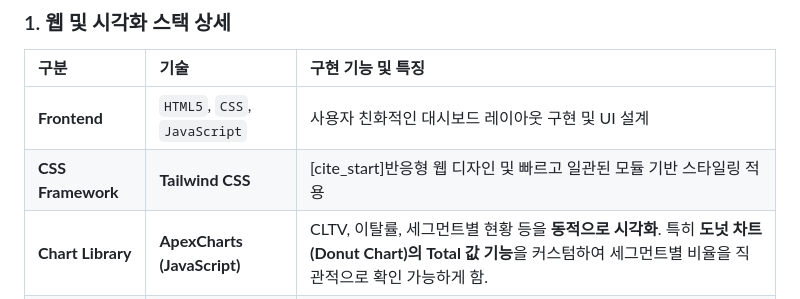
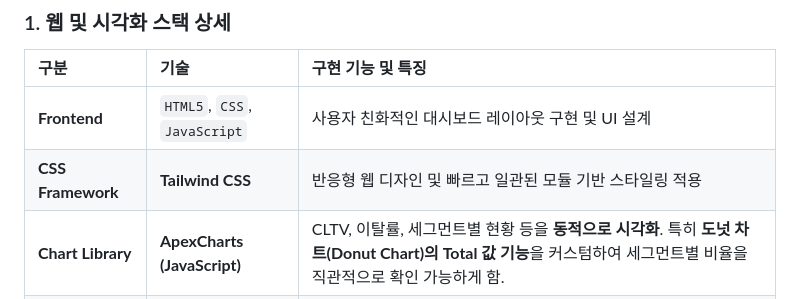
Before and after one commit to youyou-him/CUBE_AI, a Markdown page: README.md, the part around the change. GitHub-like rendering.

Commit message:
Fix formatting issue in README.md

```diff
--- a/README.md
+++ b/README.md
@@ -46,7 +46,7 @@
 | 구분 | 기술 | 구현 기능 및 특징 |
 | :--- | :--- | :--- |
 | **Frontend** | `HTML5`, `CSS`, `JavaScript` | 사용자 친화적인 대시보드 레이아웃 구현 및 UI 설계 |
-| **CSS Framework** | **Tailwind CSS** | [cite\_start]반응형 웹 디자인 및 빠르고 일관된 모듈 기반 스타일링 적용  |
+| **CSS Framework** | **Tailwind CSS** | 반응형 웹 디자인 및 빠르고 일관된 모듈 기반 스타일링 적용  |
 | **Chart Library** | **ApexCharts (JavaScript)** | CLTV, 이탈률, 세그먼트별 현황 등을 **동적으로 시각화**. 특히 **도넛 차트(Donut Chart)의 Total 값 기능**을 커스텀하여 세그먼트별 비율을 직관적으로 확인 가능하게 함. |
 | **Template Engine** | `Thymeleaf` | 백엔드 데이터와의 동적 바인딩을 위한 HTML 템플릿 처리 |
 
```
